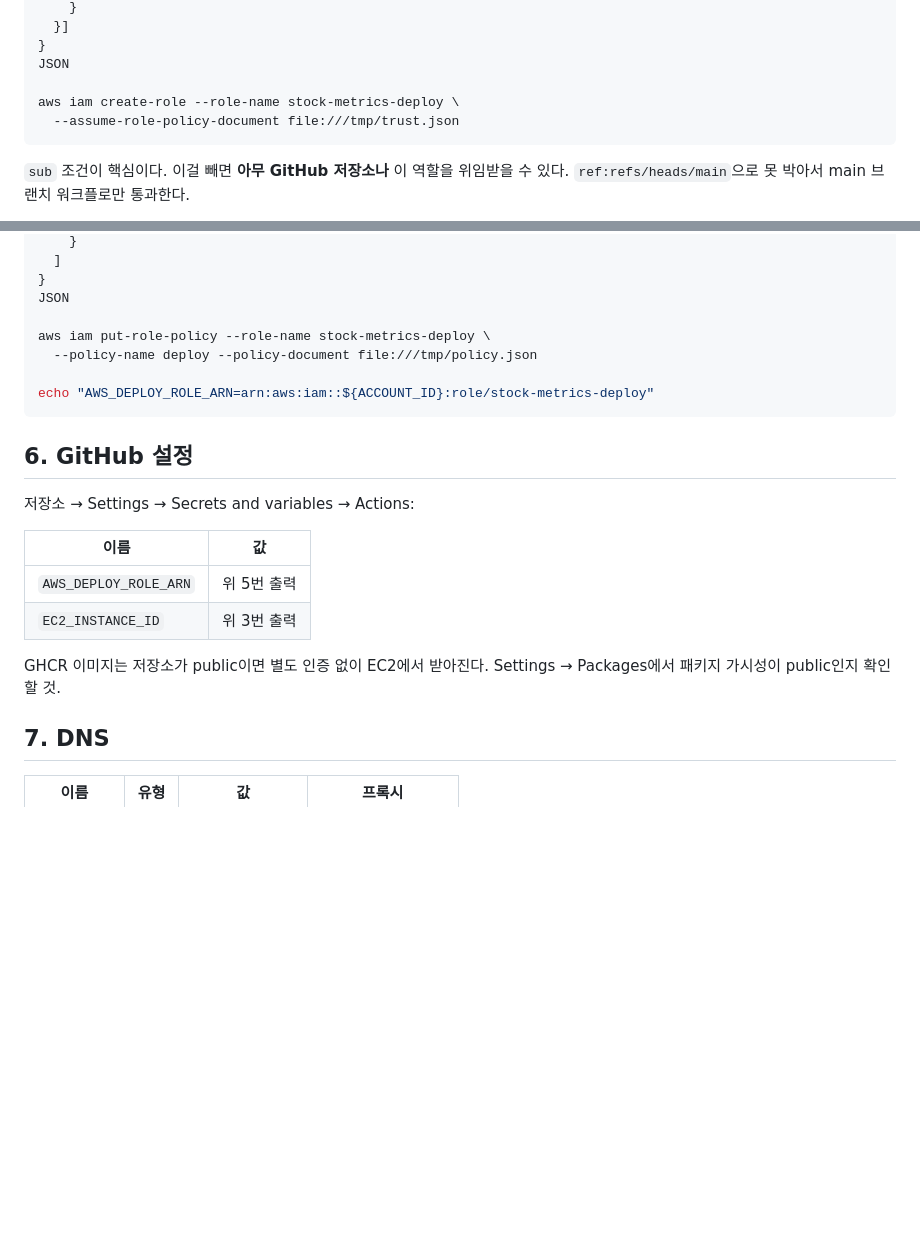
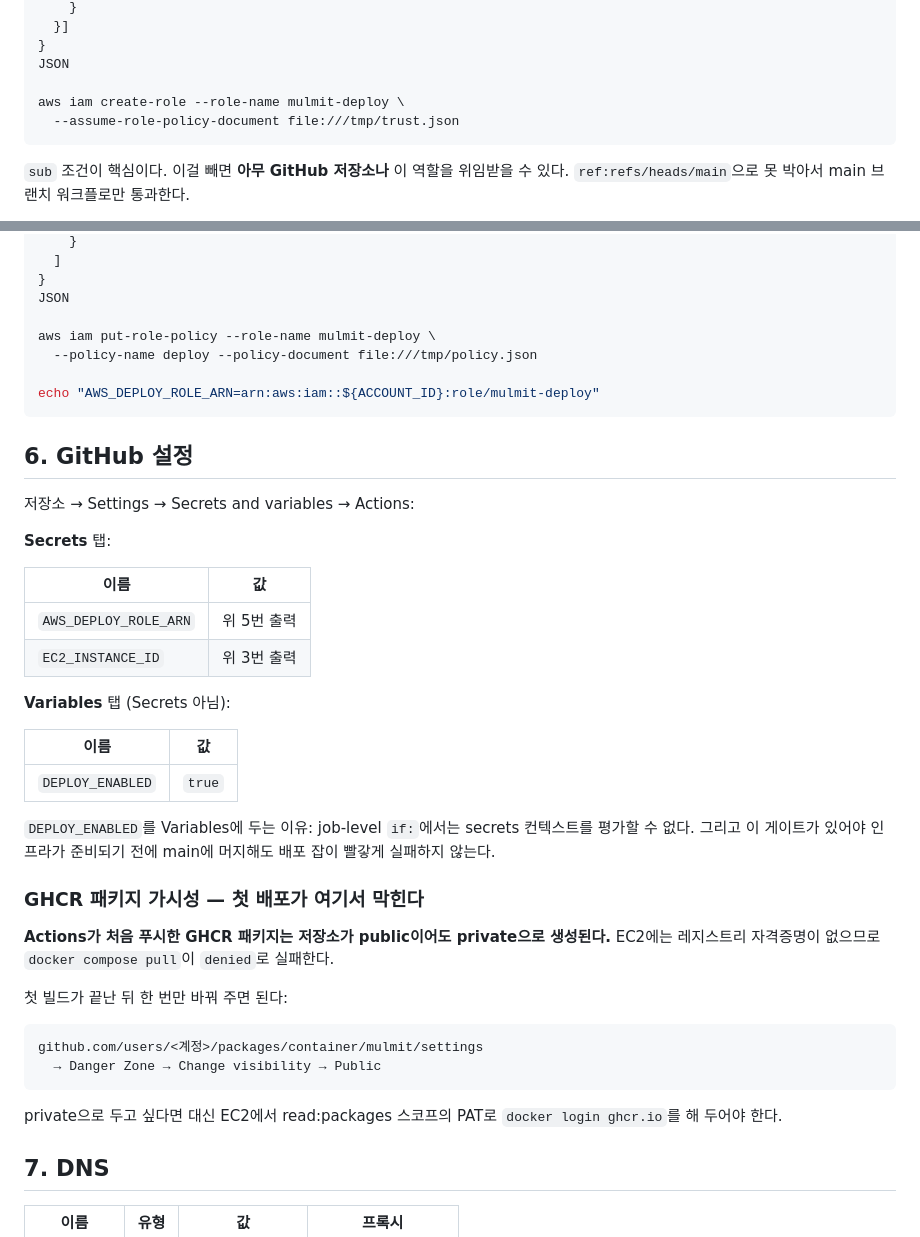
Before and after one commit to subeom7/mulmit, a Markdown page: deploy/README.md, 2 parts joined by grey strips. Drawn GitHub-style; blank space fills up the shorter version.

Commit message:
docs: 배포 문서를 실제 구축 값에 맞추고 GHCR 함정 추가
실제로 인프라를 만들면서 문서와 어긋난 부분과, 문서에 없어서 첫 배포가
막힐 지점을 정리했다.

- 역할 이름 stock-metrics-deploy -> mulmit-deploy
- DEPLOY_ENABLED를 Variables에 등록하는 절차 추가 (Secrets가 아닌 이유 포함)
- GHCR 패키지 가시성

마지막 항목이 특히 걸리기 쉽다. 저장소가 public이어도 Actions가 처음
푸시한 GHCR 패키지는 private으로 만들어진다. EC2에는 레지스트리
자격증명이 없으니 docker compose pull이 denied로 실패하는데, 저장소가
public이라 원인을 짐작하기 어렵다. 첫 빌드 후 한 번 수동으로 public으로
바꿔야 한다는 걸 명시했다.

Co-Authored-By: Claude Opus 5 <noreply@anthropic.com>

````diff
--- a/deploy/README.md
+++ b/deploy/README.md
@@ -143,7 +143,7 @@ cat > /tmp/trust.json <<JSON
 }
 JSON
 
-aws iam create-role --role-name stock-metrics-deploy \
+aws iam create-role --role-name mulmit-deploy \
   --assume-role-policy-document file:///tmp/trust.json
 ```
 
@@ -174,23 +174,48 @@ cat > /tmp/policy.json <<JSON
 }
 JSON
 
-aws iam put-role-policy --role-name stock-metrics-deploy \
+aws iam put-role-policy --role-name mulmit-deploy \
   --policy-name deploy --policy-document file:///tmp/policy.json
 
-echo "AWS_DEPLOY_ROLE_ARN=arn:aws:iam::${ACCOUNT_ID}:role/stock-metrics-deploy"
+echo "AWS_DEPLOY_ROLE_ARN=arn:aws:iam::${ACCOUNT_ID}:role/mulmit-deploy"
 ```
 
 ## 6. GitHub 설정
 
 저장소 → Settings → Secrets and variables → Actions:
 
+**Secrets** 탭:
+
 | 이름 | 값 |
 |---|---|
 | `AWS_DEPLOY_ROLE_ARN` | 위 5번 출력 |
 | `EC2_INSTANCE_ID` | 위 3번 출력 |
 
-GHCR 이미지는 저장소가 public이면 별도 인증 없이 EC2에서 받아진다.
-Settings → Packages에서 패키지 가시성이 public인지 확인할 것.
+**Variables** 탭 (Secrets 아님):
+
+| 이름 | 값 |
+|---|---|
+| `DEPLOY_ENABLED` | `true` |
+
+`DEPLOY_ENABLED`를 Variables에 두는 이유: job-level `if:`에서는 secrets
+컨텍스트를 평가할 수 없다. 그리고 이 게이트가 있어야 인프라가 준비되기 전에
+main에 머지해도 배포 잡이 빨갛게 실패하지 않는다.
+
+### GHCR 패키지 가시성 — 첫 배포가 여기서 막힌다
+
+**Actions가 처음 푸시한 GHCR 패키지는 저장소가 public이어도 private으로
+생성된다.** EC2에는 레지스트리 자격증명이 없으므로 `docker compose pull`이
+`denied`로 실패한다.
+
+첫 빌드가 끝난 뒤 한 번만 바꿔 주면 된다:
+
+```
+github.com/users/<계정>/packages/container/mulmit/settings
+  → Danger Zone → Change visibility → Public
+```
+
+private으로 두고 싶다면 대신 EC2에서 read:packages 스코프의 PAT로
+`docker login ghcr.io`를 해 두어야 한다.
 
 ## 7. DNS
 
````
